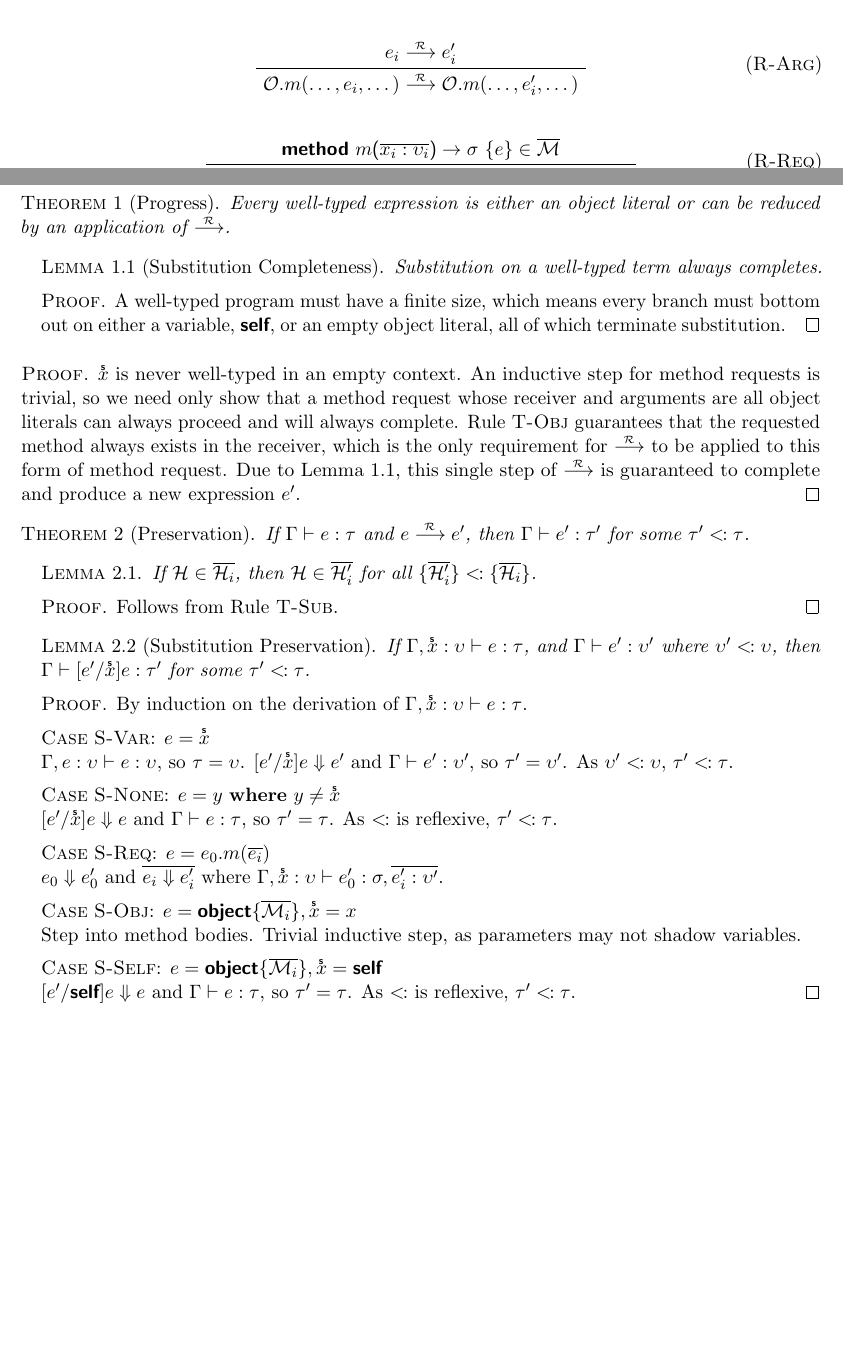
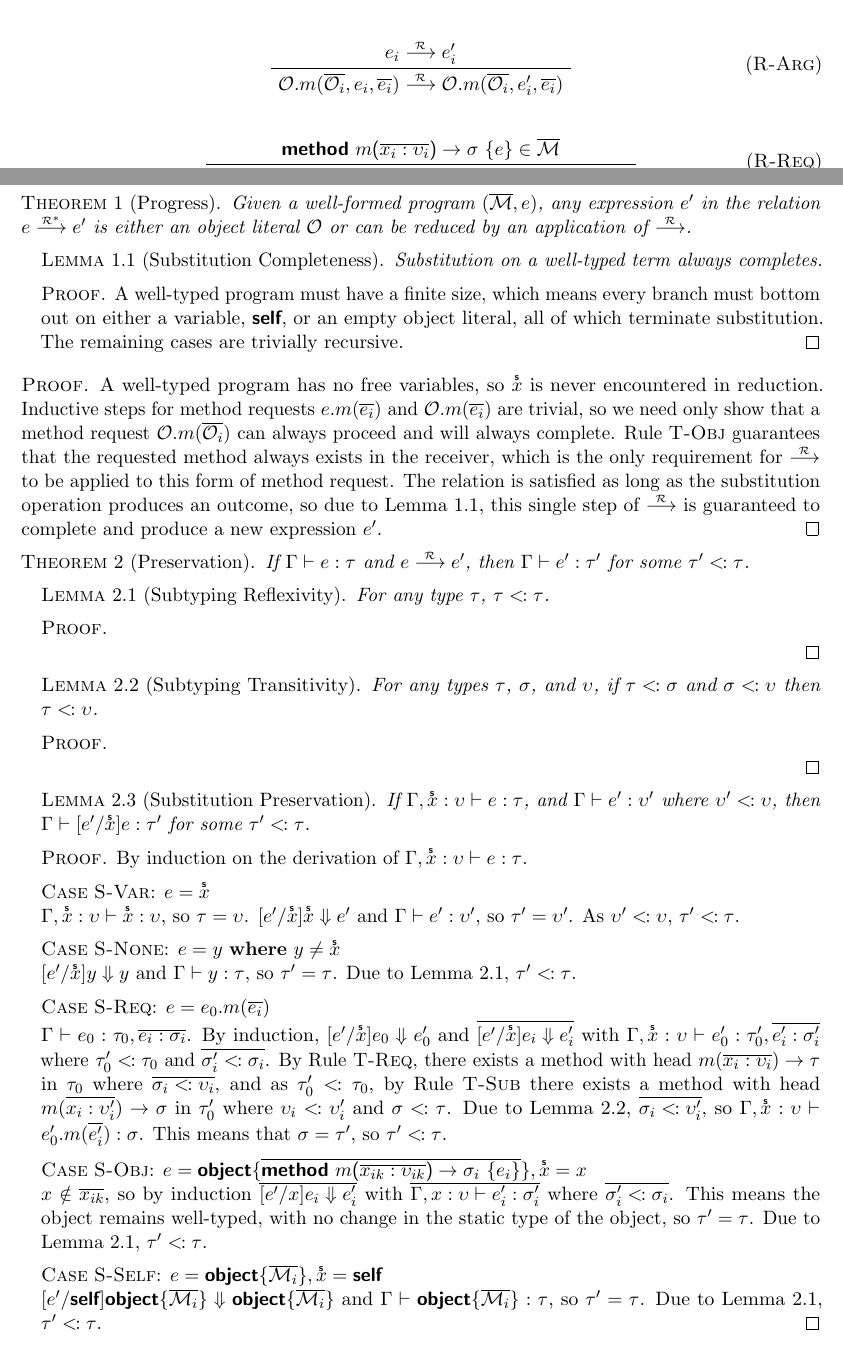
Before and after one commit to zmthy/tiny-grace, a LaTeX document (doc/tiny-grace.tex, which reads doc/properties.tex, doc/reduction.tex): two parts of pages 5 and 7 of 8, joined at a grey line, cut so that both start at the same text, the shorter picture padded with empty space. Compiled offline with pdfLaTeX.

Commit message:
Refining and completing some properties

```diff
--- a/doc/properties.tex
+++ b/doc/properties.tex
@@ -1,55 +1,57 @@
 \section{Properties}
 
-\begin{theorem}[Progress]
-  \label{th:progress}
+\begin{theorem}[Progress]\label{th:progress}
+  Given a well-formed program $(\*\M*, e)$, any expression $e^\prime$ in the
+  relation $e \stot e^\prime$ is either an object literal $\O$ or can be reduced
+  by an application of $\sto$.
 
-  Every well-typed expression is either an object literal or can be reduced by
-  an application of $\sto$.
-
-  \begin{lemma}[Substitution Completeness]
-    \label{lem:sub-complete}
-
+  \begin{lemma}[Substitution Completeness]\label{lem:sub-complete}
     Substitution on a well-typed term always completes.
 
     \begin{proof}
       A well-typed program must have a finite size, which means every branch
       must bottom out on either a variable, \self, or an empty object literal,
-      all of which terminate substitution.
+      all of which terminate substitution.  The remaining cases are trivially
+      recursive.
     \end{proof}
   \end{lemma}
 
   \begin{proof}
-    $\xs$ is never well-typed in an empty context.  An inductive step for method
-    requests is trivial, so we need only show that a method request whose
-    receiver and arguments are all object literals can always proceed and will
-    always complete.  Rule~\ref{eq:type-obj} guarantees that the requested
-    method always exists in the receiver, which is the only requirement for
-    $\sto$ to be applied to this form of method request.  Due to
+    A well-typed program has no free variables, so $\xs$ is never encountered in
+    reduction.  Inductive steps for method requests $e.m(\*e_i*)$ and
+    $\O.m(\*e_i*)$ are trivial, so we need only show that a method request
+    $\O.m(\*\O_i*)$ can always proceed and will always complete.
+    Rule~\ref{eq:type-obj} guarantees that the requested method always exists in
+    the receiver, which is the only requirement for $\sto$ to be applied to this
+    form of method request.  The relation is satisfied as long as the
+    substitution operation produces an outcome, so due to
     Lemma~\ref{lem:sub-complete}, this single step of $\sto$ is guaranteed to
     complete and produce a new expression $e^\prime$.
   \end{proof}
 \end{theorem}
 
-\begin{theorem}[Preservation]
-  \label{th:preservation}
-
+\begin{theorem}[Preservation]\label{th:preservation}
   If $\gctx{e}{\tau}$ and $e \sto e^\prime$, then $\gctx{e^\prime}{\tau^\prime}$
   for some $\tau^\prime \sub \tau$.
 
-  \begin{lemma}
-    \label{lem:submethod}
-
-    If $\H \in \*\H_i*$, then $\H \in \*\H^\prime_i*$ for all
-    $\type{\*\H^\prime_i*} \sub \type{\*\H_i*}$.
+  \begin{lemma}[Subtyping Reflexivity]\label{lem:sub-reflexive}
+    For any type $\tau$, $\tau \sub \tau$.
 
     \begin{proof}
-      Follows from Rule~\ref{eq:type-sub}.
+
     \end{proof}
   \end{lemma}
 
-  \begin{lemma}[Substitution Preservation]
-    \label{lem:preservation}
+  \begin{lemma}[Subtyping Transitivity]\label{lem:sub-transitive}
+    For any types $\tau$, $\sigma$, and $\upsilon$, if $\tau \sub \sigma$ and
+    $\sigma \sub \upsilon$ then $\tau \sub \upsilon$.
 
+    \begin{proof}
+
+    \end{proof}
+  \end{lemma}
+
+  \begin{lemma}[Substitution Preservation]\label{lem:preservation}
     If $\ctx{\G, \xs : \upsilon}{e}{\tau}$, and
     $\gctx{e^\prime}{\upsilon^\prime}$ where $\upsilon^\prime \sub \upsilon$,
     then $\gctx{[e^\prime/\xs]e}{\tau^\prime}$ for some $\tau^\prime \sub \tau$.
@@ -58,26 +60,44 @@
       By induction on the derivation of $\ctx{\G, \xs : \upsilon}{e}{\tau}$.
 
       \case{\ref{eq:sub-var}}{e = \xs}
-      $\ctx{\G, e : \upsilon}{e}{\upsilon}$, so $\tau = \upsilon$.
-      $[e^\prime/\xs]e \bto e^\prime$ and $\gctx{e^\prime}{\upsilon^\prime}$,
+      $\ctx{\G, \xs : \upsilon}{\xs}{\upsilon}$, so $\tau = \upsilon$.
+      $[e^\prime/\xs]\xs \bto e^\prime$ and $\gctx{e^\prime}{\upsilon^\prime}$,
       so $\tau^\prime = \upsilon^\prime$.  As $\upsilon^\prime \sub \upsilon$,
       $\tau^\prime \sub \tau$.
 
       \case{\ref{eq:sub-none}}{e = y~\mathbf{where}~y \neq \xs}
-      $[e^\prime/\xs]e \bto e$ and $\gctx{e}{\tau}$, so $\tau^\prime = \tau$.
-      As $\sub$ is reflexive, $\tau^\prime \sub \tau$.
+      $[e^\prime/\xs]y \bto y$ and $\gctx{y}{\tau}$, so $\tau^\prime = \tau$.
+      Due to Lemma~\ref{lem:sub-reflexive}, $\tau^\prime \sub \tau$.
 
       \case{\ref{eq:sub-req}}{e = e_0.m(\*e_i*)}
-      $e_0 \bto e^\prime_0$ and $\*e_i \bto e^\prime_i*$ where $\Gamma, \xs :
-      \upsilon \vdash e^\prime_0 : \sigma, \*e^\prime_i : \upsilon^\prime*$.
+      $\Gamma \vdash e_0 : \tau_0, \*e_i : \sigma_i*$.  By induction,
+      $[e^\prime/\xs]e_0 \bto e^\prime_0$ and $\*[e^\prime/\xs]e_i \bto
+      e^\prime_i*$ with $\Gamma, \xs : \upsilon \vdash e^\prime_0 :
+      \tau_0^\prime, \*e^\prime_i : \sigma_i^\prime*$ where $\tau_0^\prime \sub
+      \tau_0$ and $\*\sigma_i^\prime \sub \sigma_i*$.  By
+      Rule~\ref{eq:type-req}, there exists a method with head $m(\*x_i :
+      \upsilon_i*) \to \tau$ in $\tau_0$ where $\*\sigma_i \sub \upsilon_i*$,
+      and as $\tau_0^\prime \sub \tau_0$, by Rule~\ref{eq:type-sub} there exists
+      a method with head $m(\*x_i : \upsilon_i^\prime*) \to \sigma$ in
+      $\tau_0^\prime$ where $\upsilon_i \sub \upsilon_i^\prime$ and
+      $\sigma \sub \tau$.  Due to Lemma~\ref{lem:sub-transitive}, $\*\sigma_i
+      \sub \upsilon_i^\prime*$, so $\ctx{\Gamma, \xs :
+      \upsilon}{e_0^\prime.m(\*e_i^\prime*)}{\sigma}$.  This means that $\sigma
+      = \tau^\prime$, so $\tau^\prime \sub \tau$.
 
-      \case{\ref{eq:sub-obj}}{e = \object{\*\M_i*}, \xs = x}
-      Step into method bodies.  Trivial inductive step, as parameters may not
-      shadow variables.
+      \case{\ref{eq:sub-obj}}{e = \object{\overline{\method{m}{\*x_{ik} :
+        \upsilon_{ik}*}{\sigma_i}{e_i}}}, \xs = x}
+      $x \notin \*x_{ik}*$, so by induction $\*[e^\prime/x]e_i \bto e_i^\prime*$
+      with $\*\ctx{\Gamma, x : \upsilon}{e_i^\prime}{\sigma_i^\prime}*$ where
+      $\*\sigma_i^\prime \sub \sigma_i*$.  This means the object remains
+      well-typed, with no change in the static type of the object, so
+      $\tau^\prime = \tau$.  Due to Lemma~\ref{lem:sub-reflexive}, $\tau^\prime
+      \sub \tau$.
 
       \case{\ref{eq:sub-self}}{e = \object{\*\M_i*}, \xs = \self}
-      $[e^\prime/\self]e \bto e$ and $\gctx{e}{\tau}$, so $\tau^\prime =
-      \tau$. As $\sub$ is reflexive, $\tau^\prime \sub \tau$.
+      $[e^\prime/\self]\object{\*\M_i*} \bto \object{\*\M_i*}$ and
+      $\gctx{\object{\*\M_i*}}{\tau}$, so $\tau^\prime = \tau$.  Due to
+      Lemma~\ref{lem:sub-reflexive}, $\tau^\prime \sub \tau$.
     \end{proof}
   \end{lemma}
 
--- a/doc/reduction.tex
+++ b/doc/reduction.tex
@@ -80,7 +76,8 @@ reduction $e \stot \O$ is the big-step form of the reduction semantics.
   \begin{equation}
     \tag{\textsc{R-Arg}}\label{eq:red-arg}
     \AxiomC{$e_i \sto e_i^\prime$}
-    \UnaryInfC{$\O.m(\dots, e_i, \dots) \sto \O.m(\dots, e_i^\prime, \dots)$}
+    \UnaryInfC{$\O.m(\*\O_i*, e_i, \*e_i*) \sto
+      \O.m(\*\O_i*, e_i^\prime, \*e_i*)$}
     \DisplayProof
   \end{equation}
 
```
Also changed, not shown: doc/introduction.tex (+1 -1 lines), doc/language.tex (+3 -6 lines), doc/typing.tex (+6 -12 lines), doc/properties.tex (8 more changed lines), doc/reduction.tex (15 more changed lines).
